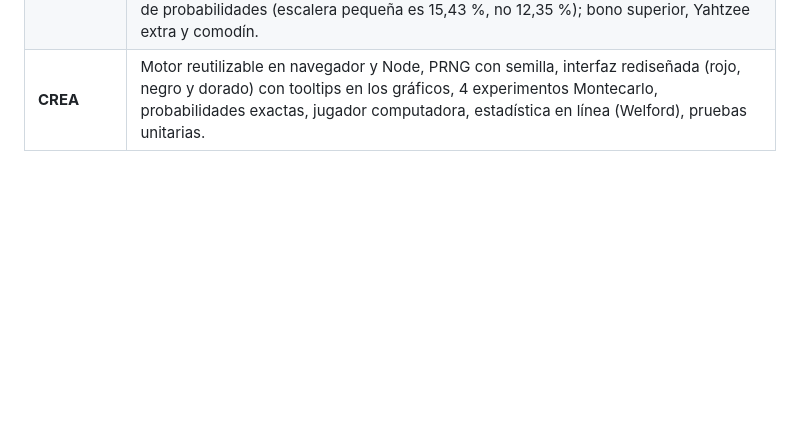
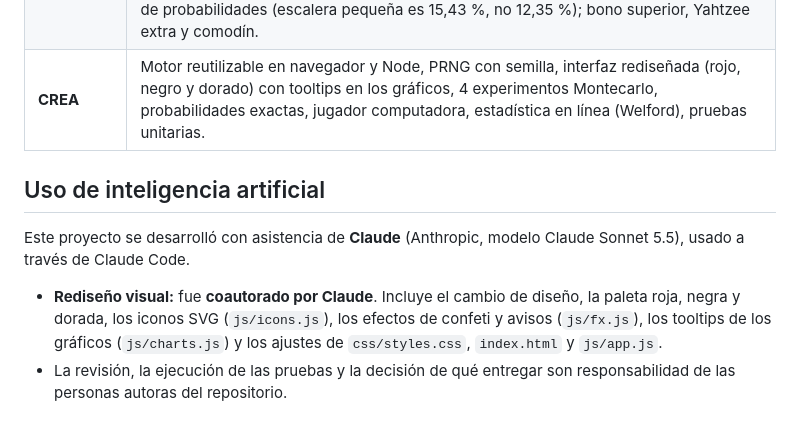
Before and after one commit to DanCarCo/yahtzee-montecarlo, a Markdown page: README.md, the part around the change. Rendered like a GitHub page; blank space fills up the shorter version.

Commit message:
Actualización Readme

```diff
--- a/README.md
+++ b/README.md
@@ -52,3 +52,10 @@ guia_original/             Archivos de partida (HTML y React) sin modificar
 | **USA** | Se ejecutó y analizó la guía (`guia_original/`). Se detectó que el HTML estaba truncado (terminaba a mitad de `resetGame()`, sin `initGame()` ni cierre de etiquetas) y que la versión React nunca terminaba la partida. |
 | **MODIFICA** | Se corrigieron los errores y se completaron las reglas: fin de partida (el chequeo usaba el estado anterior a la última jugada); estadísticas solo con dados recién lanzados (la guía contaba varias veces los dados retenidos → muestras no independientes); tabla de probabilidades (escalera pequeña es 15,43 %, no 12,35 %); bono superior, Yahtzee extra y comodín. |
 | **CREA** | Motor reutilizable en navegador y Node, PRNG con semilla, interfaz rediseñada (rojo, negro y dorado) con tooltips en los gráficos, 4 experimentos Montecarlo, probabilidades exactas, jugador computadora, estadística en línea (Welford), pruebas unitarias. |
+
+## Uso de inteligencia artificial
+
+Este proyecto se desarrolló con asistencia de **Claude** (Anthropic, modelo Claude Sonnet 5.5), usado a través de Claude Code.
+
+- **Rediseño visual:** fue **coautorado por Claude**. Incluye el cambio de diseño, la paleta roja, negra y dorada, los iconos SVG (`js/icons.js`), los efectos de confeti y avisos (`js/fx.js`), los tooltips de los gráficos (`js/charts.js`) y los ajustes de `css/styles.css`, `index.html` y `js/app.js`.
+- La revisión, la ejecución de las pruebas y la decisión de qué entregar son responsabilidad de las personas autoras del repositorio.
```
